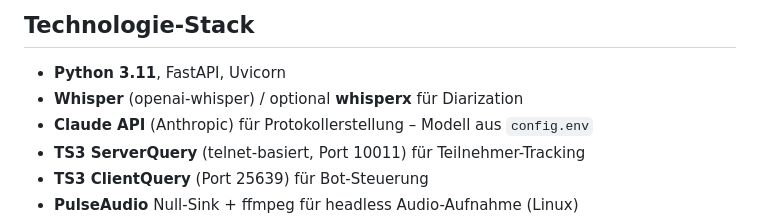
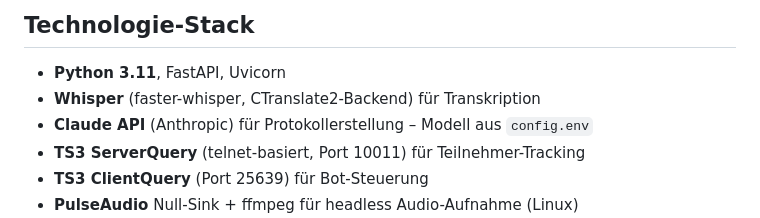
Before and after one commit to regover13/tsbot, a Markdown page: CLAUDE.md, the part around the change. Rendered like a GitHub page.

```diff
--- a/CLAUDE.md
+++ b/CLAUDE.md
@@ -33,7 +33,7 @@ nginx/                   # nginx-Reverse-Proxy-Konfiguration
 ## Technologie-Stack
 
 - **Python 3.11**, FastAPI, Uvicorn
-- **Whisper** (openai-whisper) / optional **whisperx** für Diarization
+- **Whisper** (faster-whisper, CTranslate2-Backend) für Transkription
 - **Claude API** (Anthropic) für Protokollerstellung – Modell aus `config.env`
 - **TS3 ServerQuery** (telnet-basiert, Port 10011) für Teilnehmer-Tracking
 - **TS3 ClientQuery** (Port 25639) für Bot-Steuerung
```
Also changed, not shown: README.md (+1 -1 lines).
